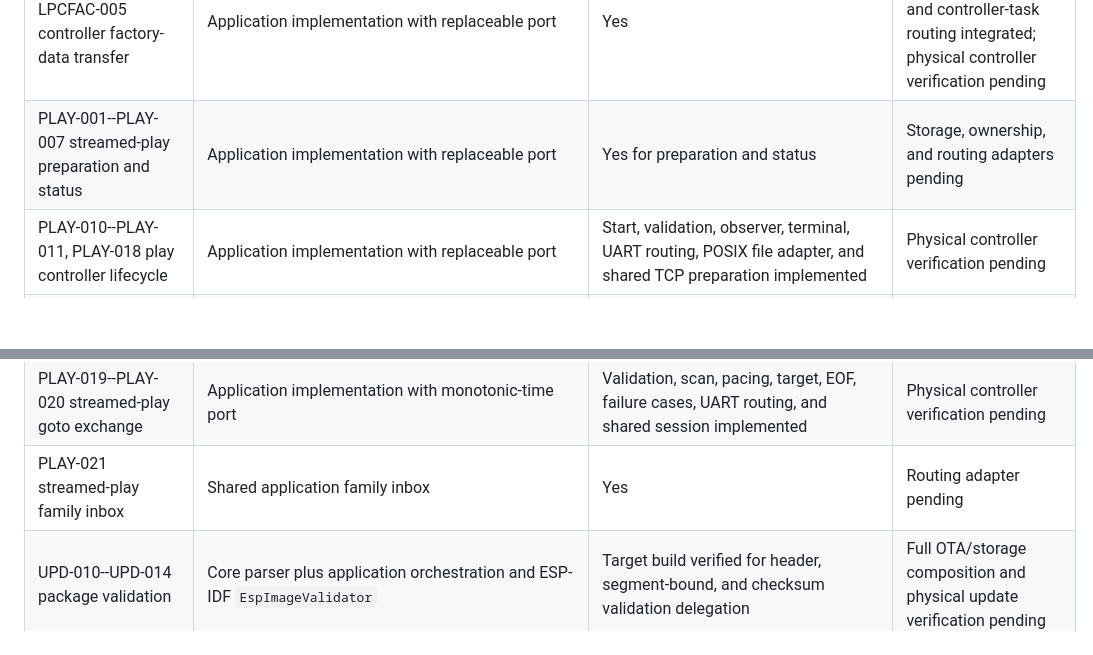
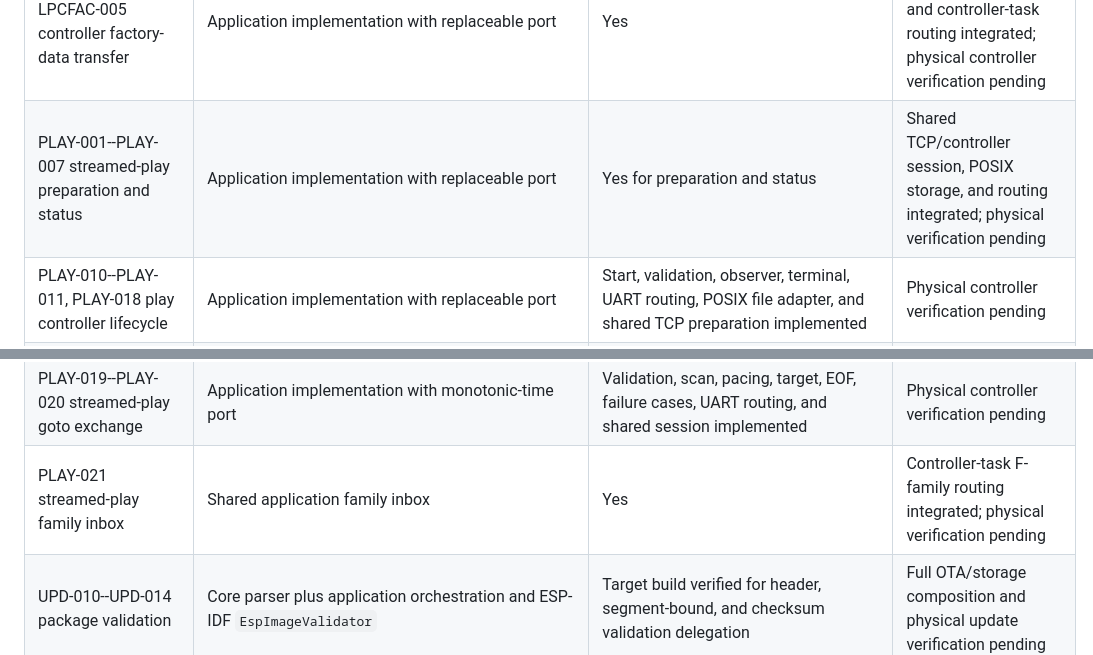
Before and after one commit to moinois/z1-esp32-firmware, a Markdown page: docs/requirements.md, 2 parts joined by grey strips. Rendered like a GitHub page; blank space fills up the shorter version.

Commit message:
Update host play traceability

```diff
--- a/docs/requirements.md
+++ b/docs/requirements.md
@@ -65,12 +65,12 @@ ESP-IDF behavior has either a target test or a documented hardware test.
 | LPCFW-001--LPCFW-006 controller firmware transfer | Application implementation with replaceable port | Yes | POSIX storage, UART response, and controller-task routing integrated; physical controller verification pending |
 | LPCCFG-001--LPCCFG-006 controller configuration transfer | Application implementation with replaceable port | Yes | POSIX storage, UART response, and controller-task routing integrated; physical controller verification pending |
 | LPCFAC-001--LPCFAC-005 controller factory-data transfer | Application implementation with replaceable port | Yes | POSIX storage, UART response, removal, and controller-task routing integrated; physical controller verification pending |
-| PLAY-001--PLAY-007 streamed-play preparation and status | Application implementation with replaceable port | Yes for preparation and status | Storage, ownership, and routing adapters pending |
+| PLAY-001--PLAY-007 streamed-play preparation and status | Application implementation with replaceable port | Yes for preparation and status | Shared TCP/controller session, POSIX storage, and routing integrated; physical verification pending |
 | PLAY-010--PLAY-011, PLAY-018 play controller lifecycle | Application implementation with replaceable port | Start, validation, observer, terminal, UART routing, POSIX file adapter, and shared TCP preparation implemented | Physical controller verification pending |
 | PLAY-007, PLAY-014 streamed-play logical lines | Application implementation with replaceable source | NUL, chunk, length, EOF, and failure cases | Data and goto aggregation pending |
 | PLAY-012--PLAY-017 streamed-play data exchange | Application implementation with replaceable source | Validation, aggregation, rewind, retry, EOF, cleanup, UART routing, POSIX source, and shared session implemented | Physical controller verification pending |
 | PLAY-019--PLAY-020 streamed-play goto exchange | Application implementation with monotonic-time port | Validation, scan, pacing, target, EOF, failure cases, UART routing, and shared session implemented | Physical controller verification pending |
-| PLAY-021 streamed-play family inbox | Shared application family inbox | Yes | Routing adapter pending |
+| PLAY-021 streamed-play family inbox | Shared application family inbox | Yes | Controller-task F-family routing integrated; physical verification pending |
 | UPD-010--UPD-014 package validation | Core parser plus application orchestration and ESP-IDF `EspImageValidator` | Target build verified for header, segment-bound, and checksum validation delegation | Full OTA/storage composition and physical update verification pending |
 | UPD-004--UPD-005, UPD-020--UPD-022 aggregate loading and validation effects | Application implementation with replaceable storage/phase/host/controller port | Yes for paths, ordering, absent reset, nondestructive failures, short reads, and format rejection | Filesystem, phase, routing, and ESP image adapters pending |
 | UPD-060--UPD-063 update-file deletion | Application implementation with replaceable filesystem/delay/broadcast port | Yes for attempt bound, busy and permission recovery, exact delays, stopping rules, and final error | FAT/POSIX and host-broadcast adapters pending |
```
